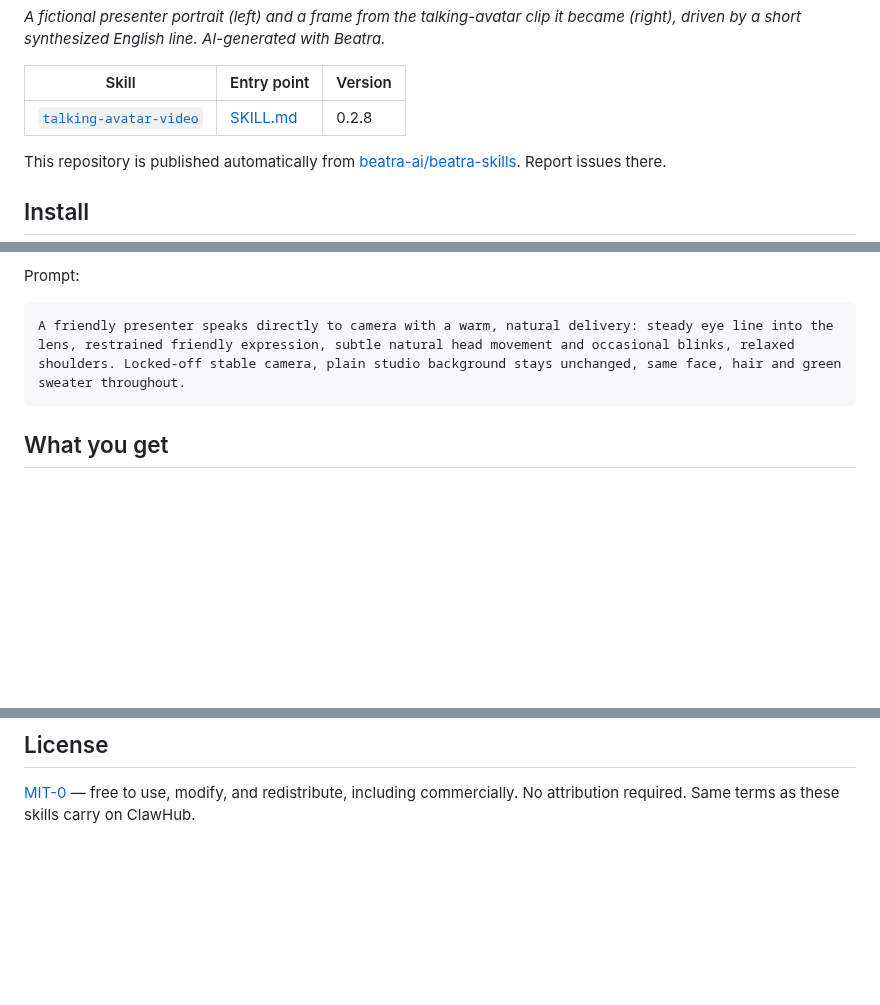
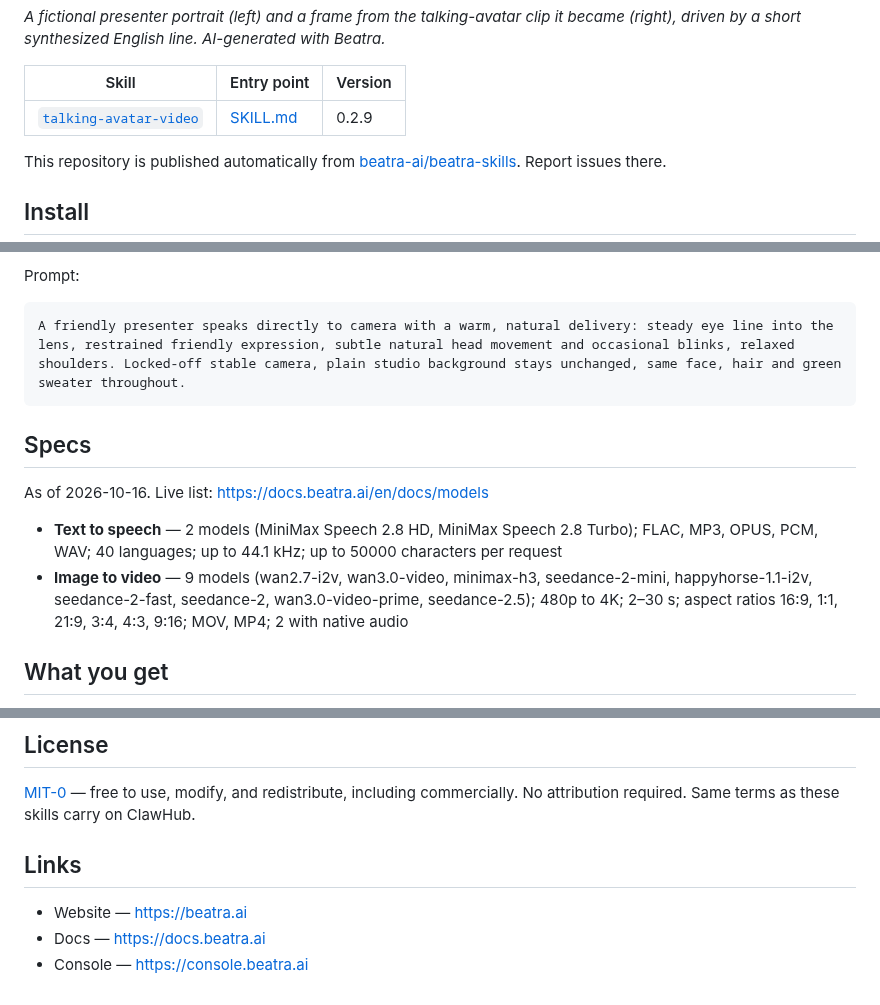
Before and after one commit to beatra-ai/talking-avatar-video-skill, a Markdown page: README.md, 3 parts joined by grey strips. GitHub-like rendering; blank space fills up the shorter version.

````diff
--- a/README.md
+++ b/README.md
@@ -20,7 +20,7 @@ Turn one portrait and a short script into a talking avatar video, from inside Cl
 
 | Skill | Entry point | Version |
 | --- | --- | --- |
-| [`talking-avatar-video`](skills/talking-avatar-video) | [SKILL.md](skills/talking-avatar-video/SKILL.md) | 0.2.8 |
+| [`talking-avatar-video`](skills/talking-avatar-video) | [SKILL.md](skills/talking-avatar-video/SKILL.md) | 0.2.9 |
 
 This repository is published automatically from [beatra-ai/beatra-skills](https://github.com/beatra-ai/beatra-skills/tree/main/skills/talking-avatar-video). Report issues there.
 
@@ -61,6 +61,13 @@ Prompt:
 A friendly presenter speaks directly to camera with a warm, natural delivery: steady eye line into the lens, restrained friendly expression, subtle natural head movement and occasional blinks, relaxed shoulders. Locked-off stable camera, plain studio background stays unchanged, same face, hair and green sweater throughout.
 ```
 
+## Specs
+
+As of 2026-10-16. Live list: https://docs.beatra.ai/en/docs/models
+
+- **Text to speech** — 2 models (MiniMax Speech 2.8 HD, MiniMax Speech 2.8 Turbo); FLAC, MP3, OPUS, PCM, WAV; 40 languages; up to 44.1 kHz; up to 50000 characters per request
+- **Image to video** — 9 models (wan2.7-i2v, wan3.0-video, minimax-h3, seedance-2-mini, happyhorse-1.1-i2v, seedance-2-fast, seedance-2, wan3.0-video-prime, seedance-2.5); 480p to 4K; 2–30 s; aspect ratios 16:9, 1:1, 21:9, 3:4, 4:3, 9:16; MOV, MP4; 2 with native audio
+
 ## What you get
 
 - **Prepare the speech** — Use a supplied speech track or turn a short script into reviewable narration before the video stage.
@@ -98,3 +105,9 @@ Details: `references/updates-and-security.md` inside the skill.
 [MIT-0](LICENSE) — free to use, modify, and redistribute, including
 commercially. No attribution required. Same terms as these skills carry on
 ClawHub.
+
+## Links
+
+- Website — https://beatra.ai
+- Docs — https://docs.beatra.ai
+- Console — https://console.beatra.ai
````
Also changed, not shown: AGENTS.md (added, +21 -0 lines), README.zh-CN.md (+18 -1 lines), assets/beatra-mini-program-qr.jpg (added), 4 other files.
